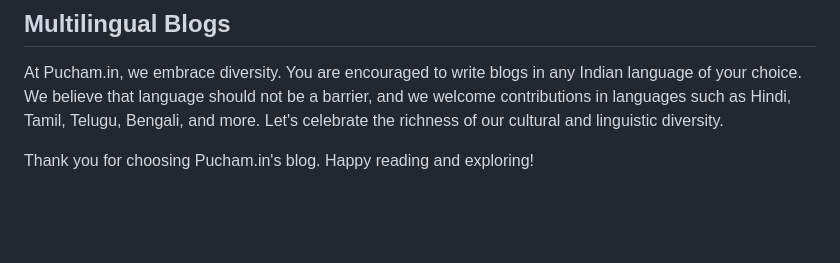
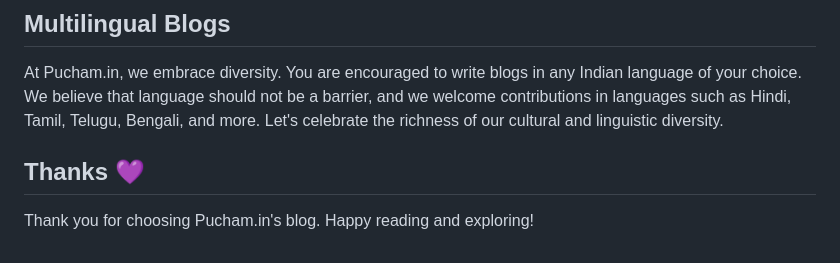
Before and after one commit to MyIndianHub/pucham, a Markdown page: README.md, the part around the change. Drawn GitHub-style; blank space fills up the shorter version.

```diff
--- a/README.md
+++ b/README.md
@@ -77,4 +77,6 @@ Pucham.in is primarily focused on serving the Indian tech community. We understa
 
 At Pucham.in, we embrace diversity. You are encouraged to write blogs in any Indian language of your choice. We believe that language should not be a barrier, and we welcome contributions in languages such as Hindi, Tamil, Telugu, Bengali, and more. Let's celebrate the richness of our cultural and linguistic diversity.
 
+## Thanks 💜
+
 Thank you for choosing Pucham.in's blog. Happy reading and exploring!
```
